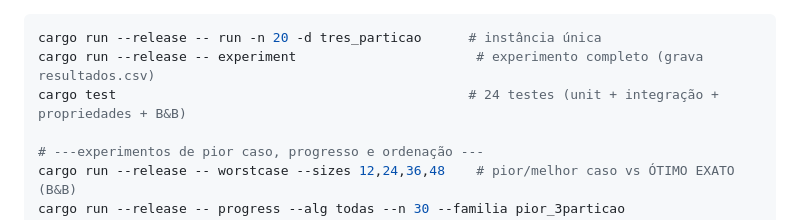
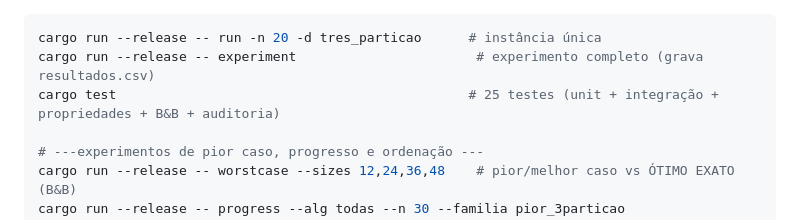
Before and after one commit to Benjamin-Yuji-Suzuki/bin-packing-heuristics, a Markdown page: README.md, the part around the change. Rendered like a GitHub page.

````diff
--- a/README.md
+++ b/README.md
@@ -52,7 +52,7 @@ bash scripts/bnb.sh                # ~2 min; mesma política de pre-flight
 ```bash
 cargo run --release -- run -n 20 -d tres_particao      # instância única
 cargo run --release -- experiment                       # experimento completo (grava resultados.csv)
-cargo test                                             # 24 testes (unit + integração + propriedades + B&B)
+cargo test                                             # 25 testes (unit + integração + propriedades + B&B + auditoria)
 
 # ---experimentos de pior caso, progresso e ordenação ---
 cargo run --release -- worstcase --sizes 12,24,36,48    # pior/melhor caso vs ÓTIMO EXATO (B&B)
````
Also changed, not shown: ARMADILHAS-DE-MEDICAO.md (+51 -0 lines), COMO-RODAR.md (+1 -1 lines).
